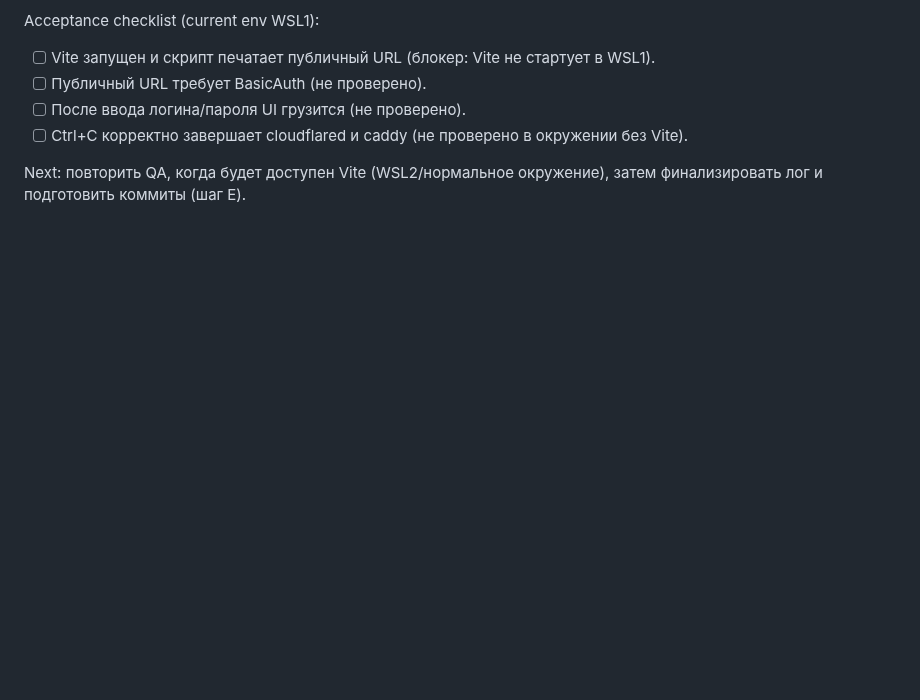
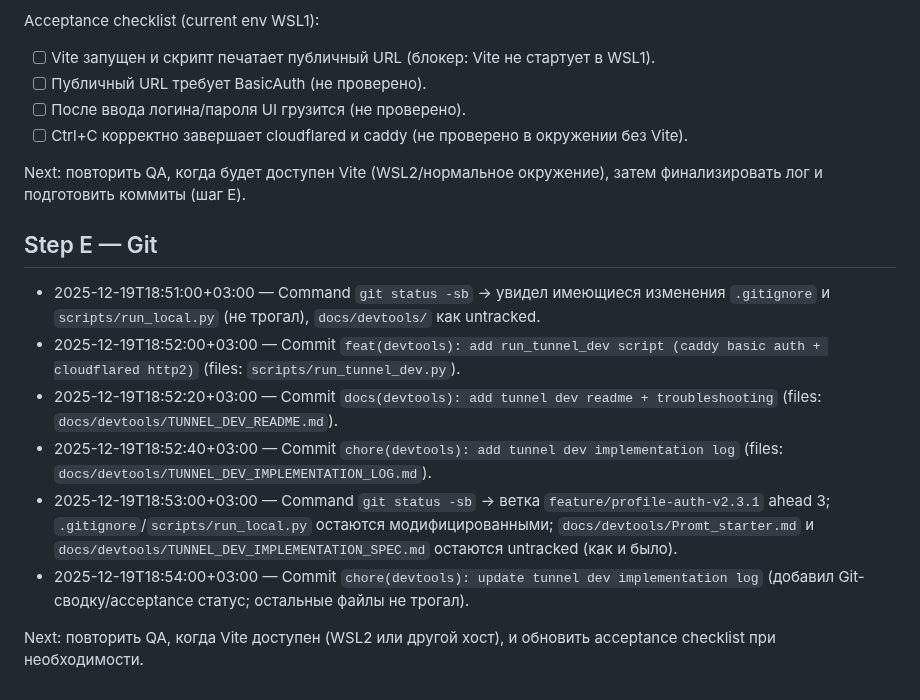
Before and after one commit to Endevor-VIK/AXIOM_DEMO_UI, a Markdown page: docs/devtools/TUNNEL_DEV_IMPLEMENTATION_LOG.md, the part around the change. Drawn GitHub-style; blank space fills up the shorter version.

Commit message:
chore(devtools): update tunnel dev implementation log

```diff
--- a/docs/devtools/TUNNEL_DEV_IMPLEMENTATION_LOG.md
+++ b/docs/devtools/TUNNEL_DEV_IMPLEMENTATION_LOG.md
@@ -55,3 +55,14 @@ Acceptance checklist (current env WSL1):
 - [ ] Ctrl+C корректно завершает cloudflared и caddy (не проверено в окружении без Vite).
 
 Next: повторить QA, когда будет доступен Vite (WSL2/нормальное окружение), затем финализировать лог и подготовить коммиты (шаг E).
+
+## Step E — Git
+
+- 2025-12-19T18:51:00+03:00 — Command `git status -sb` → увидел имеющиеся изменения `.gitignore` и `scripts/run_local.py` (не трогал), `docs/devtools/` как untracked.
+- 2025-12-19T18:52:00+03:00 — Commit `feat(devtools): add run_tunnel_dev script (caddy basic auth + cloudflared http2)` (files: `scripts/run_tunnel_dev.py`).
+- 2025-12-19T18:52:20+03:00 — Commit `docs(devtools): add tunnel dev readme + troubleshooting` (files: `docs/devtools/TUNNEL_DEV_README.md`).
+- 2025-12-19T18:52:40+03:00 — Commit `chore(devtools): add tunnel dev implementation log` (files: `docs/devtools/TUNNEL_DEV_IMPLEMENTATION_LOG.md`).
+- 2025-12-19T18:53:00+03:00 — Command `git status -sb` → ветка `feature/profile-auth-v2.3.1` ahead 3; `.gitignore`/`scripts/run_local.py` остаются модифицированными; `docs/devtools/Promt_starter.md` и `docs/devtools/TUNNEL_DEV_IMPLEMENTATION_SPEC.md` остаются untracked (как и было).
+- 2025-12-19T18:54:00+03:00 — Commit `chore(devtools): update tunnel dev implementation log` (добавил Git-сводку/acceptance статус; остальные файлы не трогал).
+
+Next: повторить QA, когда Vite доступен (WSL2 или другой хост), и обновить acceptance checklist при необходимости.
```
